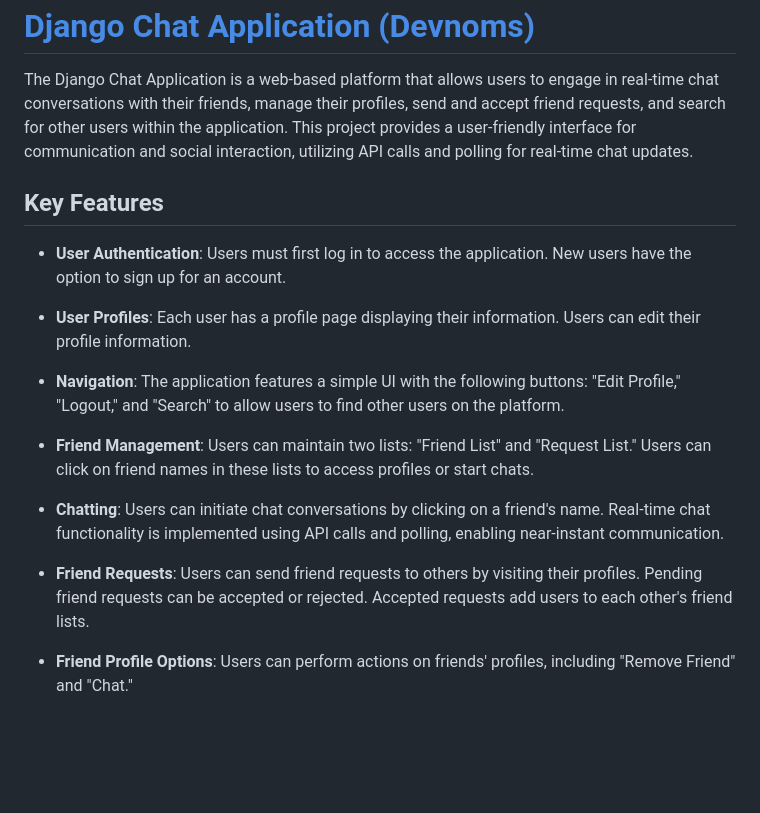
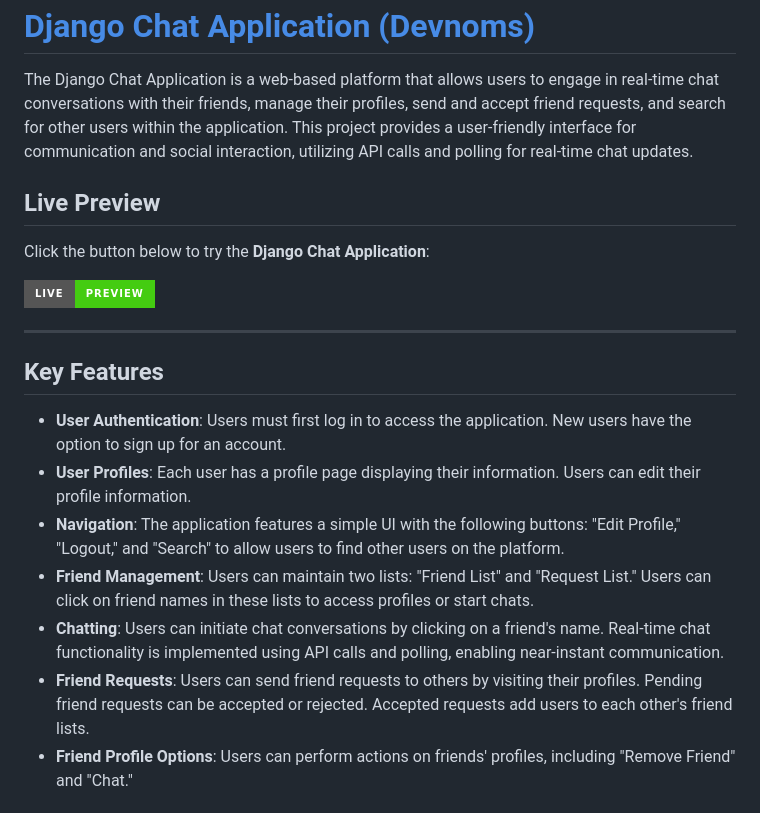
Before and after one commit to devnamdev2003/django-chat-app, a Markdown page: README.md, the part around the change printed below. GitHub-like rendering; badges without logos; blank space fills up the shorter version.

```diff
--- a/README.md
+++ b/README.md
@@ -2,20 +2,22 @@
 
 The Django Chat Application is a web-based platform that allows users to engage in real-time chat conversations with their friends, manage their profiles, send and accept friend requests, and search for other users within the application. This project provides a user-friendly interface for communication and social interaction, utilizing API calls and polling for real-time chat updates.
 
+## Live Preview
+
+Click the button below to try the **Django Chat Application**:
+
+[![Live Preview](https://img.shields.io/badge/Live-Preview-brightgreen?style=for-the-badge&logo=django)](https://devnoms.onrender.com)
+
+---
+
 ## Key Features
 
 - **User Authentication**: Users must first log in to access the application. New users have the option to sign up for an account.
-
 - **User Profiles**: Each user has a profile page displaying their information. Users can edit their profile information.
-
 - **Navigation**: The application features a simple UI with the following buttons: "Edit Profile," "Logout," and "Search" to allow users to find other users on the platform.
-
 - **Friend Management**: Users can maintain two lists: "Friend List" and "Request List." Users can click on friend names in these lists to access profiles or start chats.
-
 - **Chatting**: Users can initiate chat conversations by clicking on a friend's name. Real-time chat functionality is implemented using API calls and polling, enabling near-instant communication.
-
 - **Friend Requests**: Users can send friend requests to others by visiting their profiles. Pending friend requests can be accepted or rejected. Accepted requests add users to each other's friend lists.
-
 - **Friend Profile Options**: Users can perform actions on friends' profiles, including "Remove Friend" and "Chat."
 
 ## User Flow
```
Also changed, not shown: other parts of README.md (+3 -4 lines).
